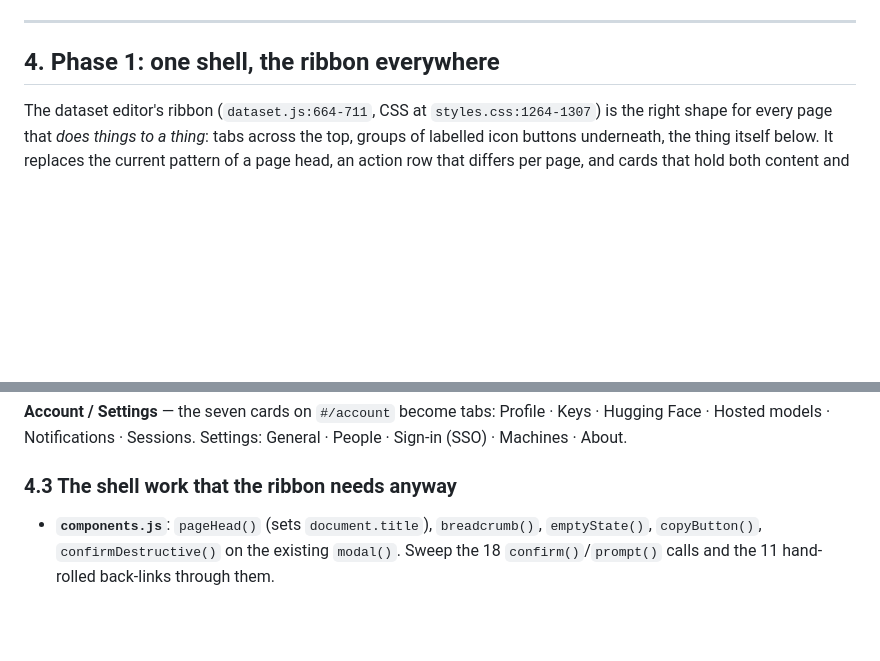
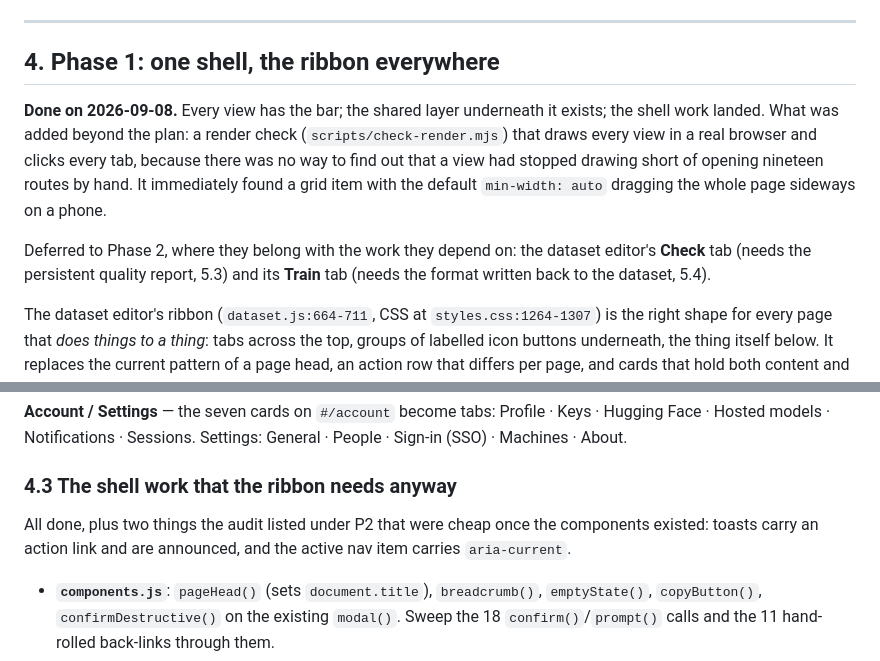
Before and after one commit to mKenfenheuer/ai-studio, a Markdown page: ROADMAP.md, 2 parts joined by grey strips. GitHub-like rendering; blank space fills up the shorter version.

Commit message:
Mark Phase 1 done in the roadmap
Co-Authored-By: Claude Opus 5 (1M context) <noreply@anthropic.com>

```diff
--- a/ROADMAP.md
+++ b/ROADMAP.md
@@ -155,6 +155,18 @@ Each of these is a small change and each is actively misleading someone.
 
 ## 4. Phase 1: one shell, the ribbon everywhere
 
+**Done on 2026-09-08.** Every view has the bar; the shared layer underneath it
+exists; the shell work landed. What was added beyond the plan: a render check
+(`scripts/check-render.mjs`) that draws every view in a real browser and clicks
+every tab, because there was no way to find out that a view had stopped drawing
+short of opening nineteen routes by hand. It immediately found a grid item with
+the default `min-width: auto` dragging the whole page sideways on a phone.
+
+Deferred to Phase 2, where they belong with the work they depend on: the
+dataset editor's **Check** tab (needs the persistent quality report, 5.3) and
+its **Train** tab (needs the format written back to the dataset, 5.4).
+
+
 The dataset editor's ribbon (`dataset.js:664-711`, CSS at
 `styles.css:1264-1307`) is the right shape for every page that *does things to
 a thing*: tabs across the top, groups of labelled icon buttons underneath, the
@@ -249,6 +261,11 @@ Profile · Keys · Hugging Face · Hosted models · Notifications · Sessions.
 Settings: General · People · Sign-in (SSO) · Machines · About.
 
 ### 4.3 The shell work that the ribbon needs anyway
+
+All done, plus two things the audit listed under P2 that were cheap once the
+components existed: toasts carry an action link and are announced, and the
+active nav item carries `aria-current`.
+
 
 - **`components.js`**: `pageHead()` (sets `document.title`), `breadcrumb()`,
   `emptyState()`, `copyButton()`, `confirmDestructive()` on the existing
```
